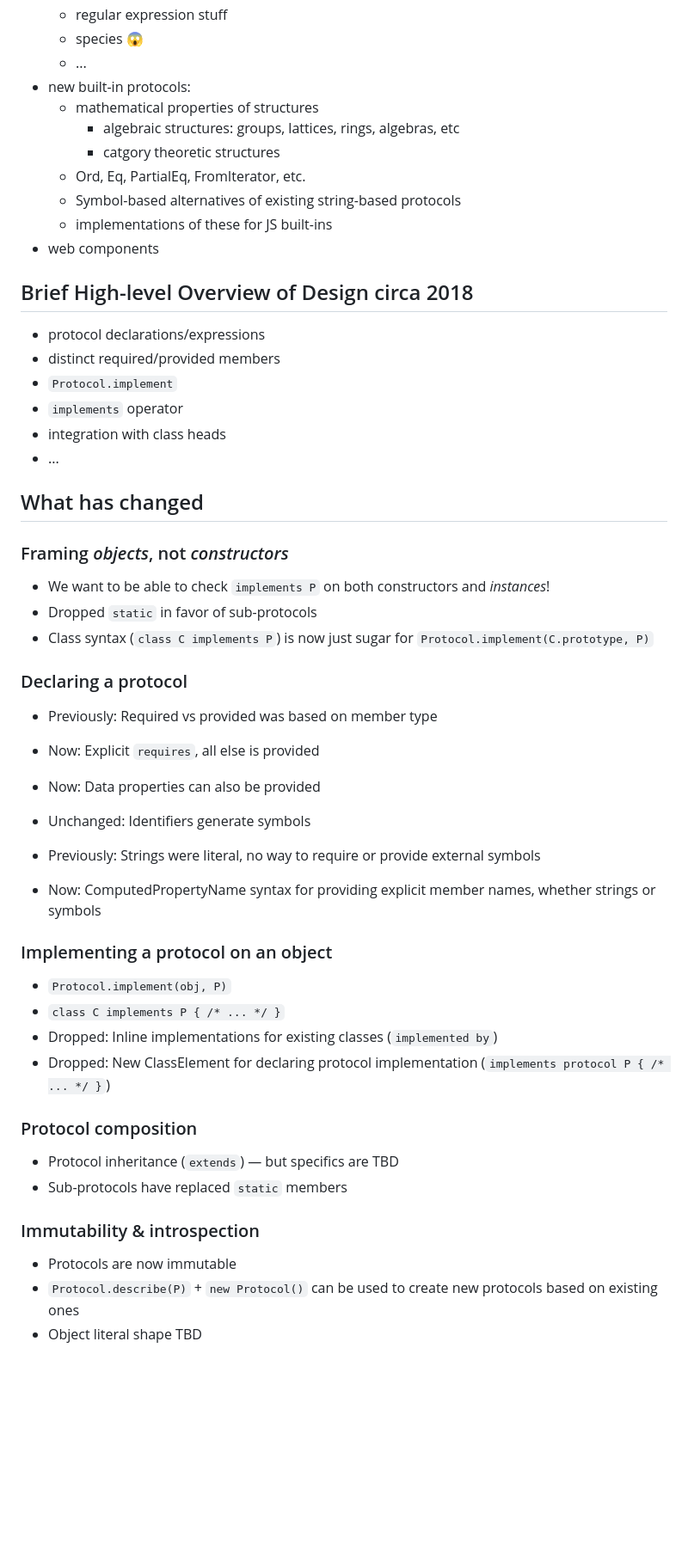
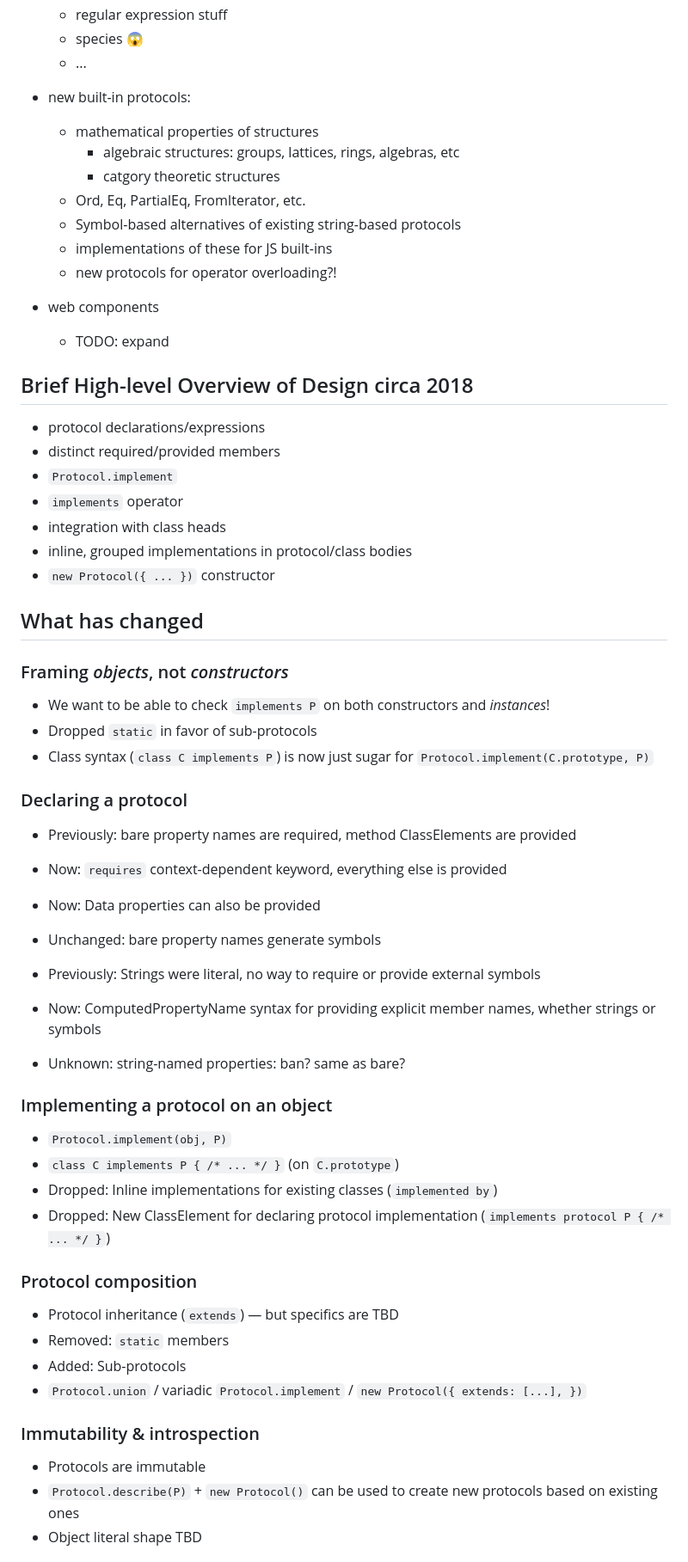
Before and after one commit to tc39/proposal-first-class-protocols, a Markdown page: slides.md, the part around one of its changes. Shown at 86% size. Rendered like a GitHub page; blank space fills up the shorter version.

Commit message:
more tweaks

```diff
--- a/slides.md
+++ b/slides.md
@@ -40,6 +40,7 @@
   - regular expression stuff
   - species 😱
   - ...
+
 - new built-in protocols:
   - mathematical properties of structures
     - algebraic structures: groups, lattices, rings, algebras, etc
@@ -47,7 +48,10 @@
   - Ord, Eq, PartialEq, FromIterator, etc.
   - Symbol-based alternatives of existing string-based protocols
   - implementations of these for JS built-ins
+  - new protocols for operator overloading?!
+
 - web components
+  - TODO: expand
 
 ## Brief High-level Overview of Design circa 2018
 
@@ -56,7 +60,8 @@
 - `Protocol.implement`
 - `implements` operator
 - integration with class heads
-- ...
+- inline, grouped implementations in protocol/class bodies
+- `new Protocol({ ... })` constructor
 
 ## What has changed
 
@@ -68,29 +73,32 @@
 
 ### Declaring a protocol
 
-- Previously: Required vs provided was based on member type
-- Now: Explicit `requires`, all else is provided
+- Previously: bare property names are required, method ClassElements are provided
+- Now: `requires` context-dependent keyword, everything else is provided
 - Now: Data properties can also be provided
 
-- Unchanged: Identifiers generate symbols
+- Unchanged: bare property names generate symbols
 - Previously: Strings were literal, no way to require or provide external symbols
 - Now: ComputedPropertyName syntax for providing explicit member names, whether strings or symbols
+- Unknown: string-named properties: ban? same as bare?
 
 ### Implementing a protocol on an object
 
 - `Protocol.implement(obj, P)`
-- `class C implements P { /* ... */ }`
+- `class C implements P { /* ... */ }` (on `C.prototype`)
 - Dropped: Inline implementations for existing classes  (`implemented by`)
 - Dropped: New ClassElement for declaring protocol implementation (`implements protocol P { /* ... */ }`)
 
 ### Protocol composition
 
 - Protocol inheritance (`extends`) — but specifics are TBD
-- Sub-protocols have replaced `static` members
+- Removed: `static` members
+- Added: Sub-protocols
+- `Protocol.union` / variadic `Protocol.implement` / `new Protocol({ extends: [...], })`
 
 ### Immutability & introspection
 
-- Protocols are now immutable
+- Protocols are immutable
 - `Protocol.describe(P)` + `new Protocol()` can be used to create new protocols based on existing ones
 - Object literal shape TBD
 
```
Also changed, not shown: other parts of slides.md (+6 -4 lines).
